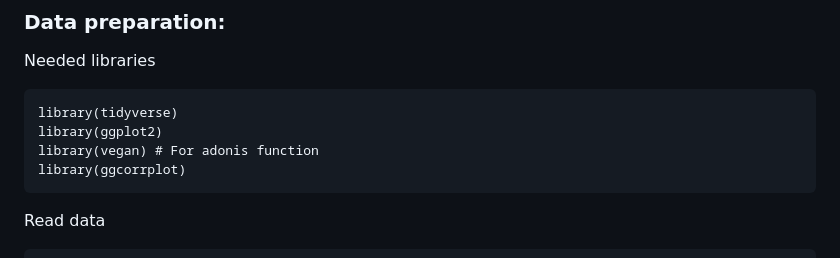
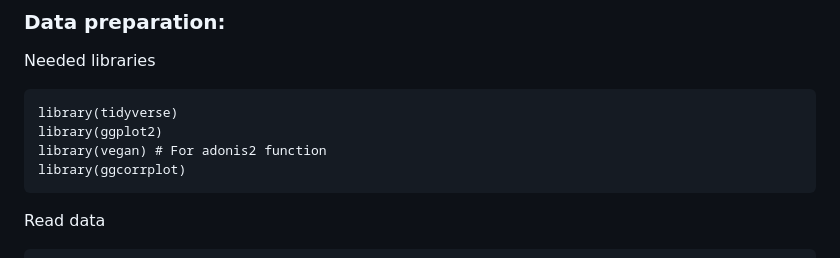
Before and after one commit to flvossen/data-project-group-19, a Markdown page: README.md, the part around the change. Rendered like a GitHub page.

````diff
--- a/README.md
+++ b/README.md
@@ -369,7 +369,7 @@ Needed libraries
 ```{r}
 library(tidyverse)
 library(ggplot2)
-library(vegan) # For adonis function
+library(vegan) # For adonis2 function
 library(ggcorrplot)
 ```
 
````
